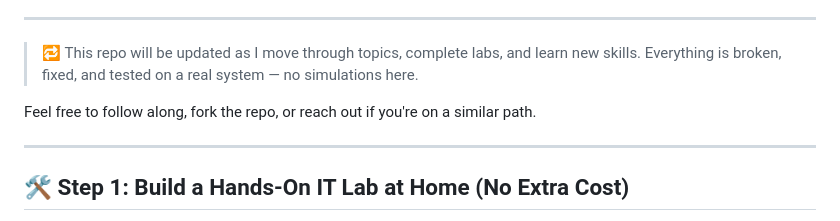
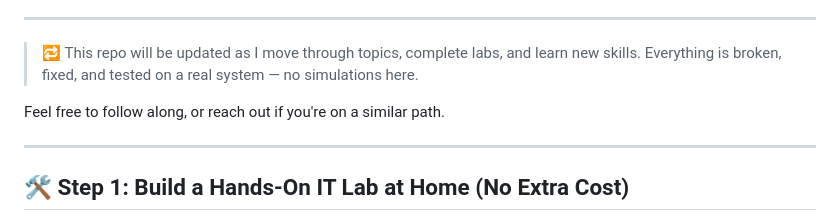
Before and after one commit to ZachCortez/CybersecurityJourney, a Markdown page: README.md, the part around the change. GitHub-like rendering.

```diff
--- a/README.md
+++ b/README.md
@@ -24,7 +24,7 @@ Whether you're a beginner like me or someone looking to break into tech without
 
 > 🔁 This repo will be updated as I move through topics, complete labs, and learn new skills. Everything is broken, fixed, and tested on a real system — no simulations here.
 
-Feel free to follow along, fork the repo, or reach out if you're on a similar path.
+Feel free to follow along, or reach out if you're on a similar path.
 
 ---
 
```
